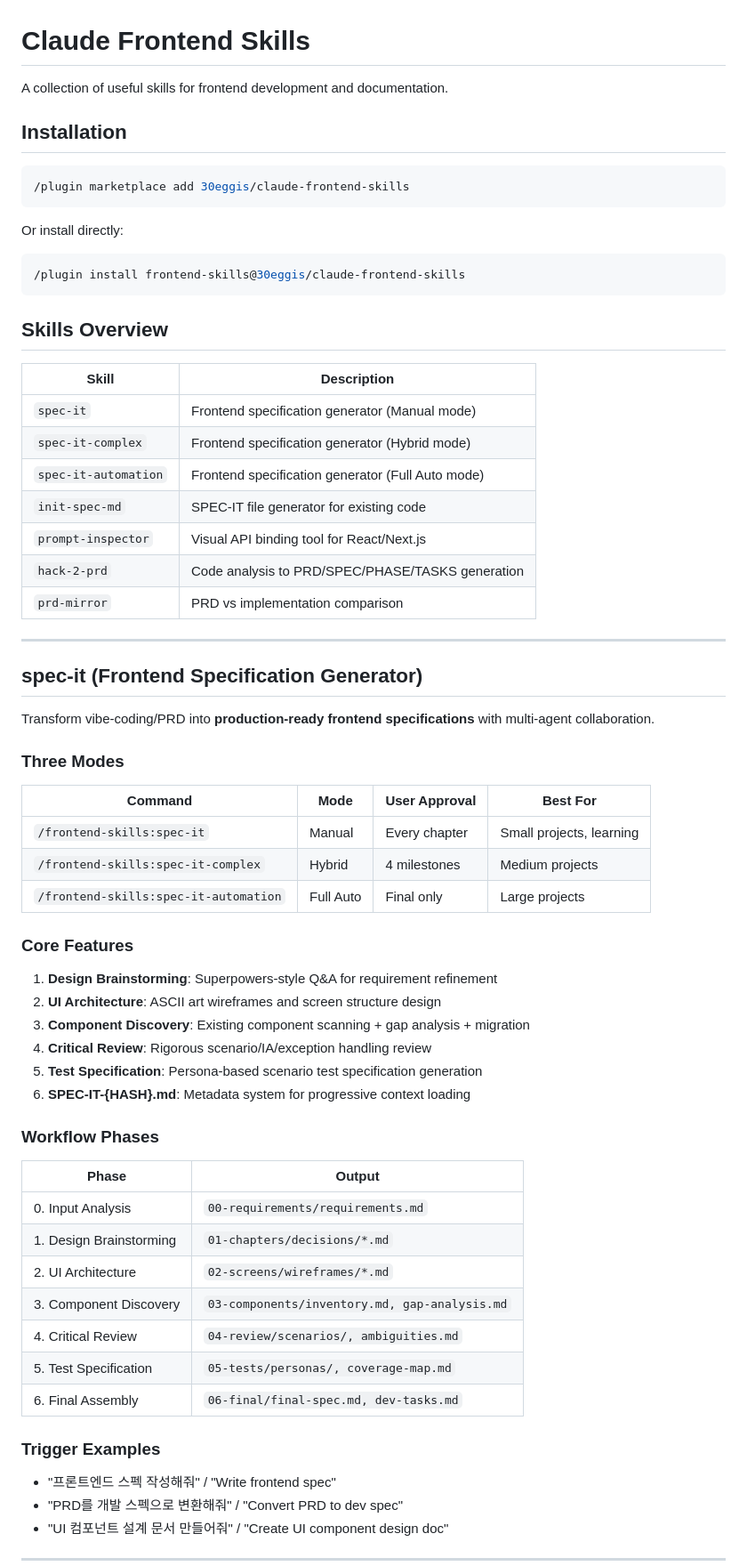
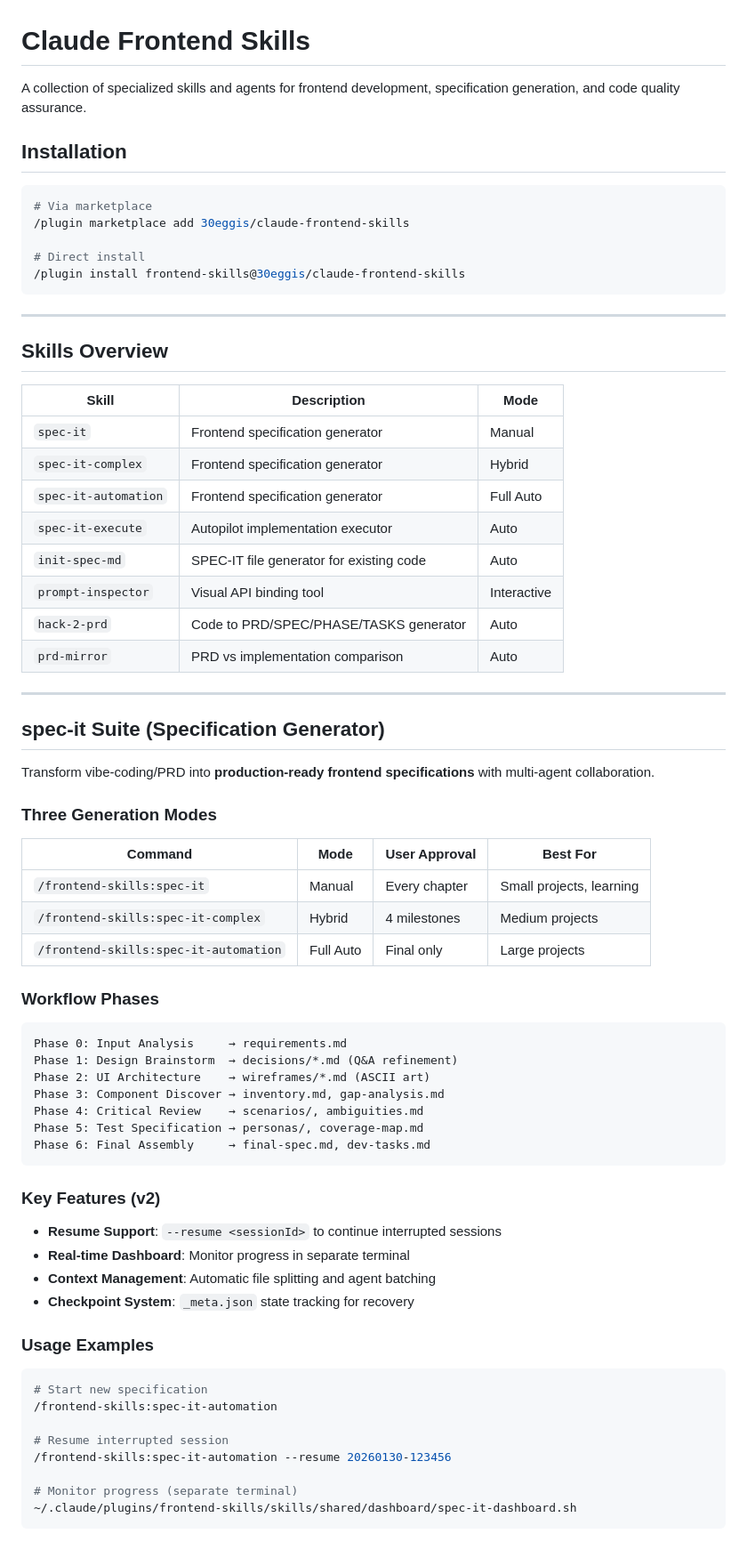
Before and after one commit to 30eggis/spec-it, a Markdown page: README.md, the part around one of its changes. Shown at 89% size. Rendered like a GitHub page.

````diff
--- a/README.md
+++ b/README.md
@@ -1,38 +1,39 @@
 # Claude Frontend Skills
 
-A collection of useful skills for frontend development and documentation.
+A collection of specialized skills and agents for frontend development, specification generation, and code quality assurance.
 
 ## Installation
 
 ```bash
+# Via marketplace
 /plugin marketplace add 30eggis/claude-frontend-skills
-```
 
-Or install directly:
-
-```bash
+# Direct install
 /plugin install frontend-skills@30eggis/claude-frontend-skills
 ```
 
+---
+
 ## Skills Overview
 
-| Skill | Description |
-|-------|-------------|
-| `spec-it` | Frontend specification generator (Manual mode) |
-| `spec-it-complex` | Frontend specification generator (Hybrid mode) |
-| `spec-it-automation` | Frontend specification generator (Full Auto mode) |
-| `init-spec-md` | SPEC-IT file generator for existing code |
-| `prompt-inspector` | Visual API binding tool for React/Next.js |
-| `hack-2-prd` | Code analysis to PRD/SPEC/PHASE/TASKS generation |
-| `prd-mirror` | PRD vs implementation comparison |
+| Skill | Description | Mode |
+|-------|-------------|------|
+| `spec-it` | Frontend specification generator | Manual |
+| `spec-it-complex` | Frontend specification generator | Hybrid |
+| `spec-it-automation` | Frontend specification generator | Full Auto |
+| `spec-it-execute` | Autopilot implementation executor | Auto |
+| `init-spec-md` | SPEC-IT file generator for existing code | Auto |
+| `prompt-inspector` | Visual API binding tool | Interactive |
+| `hack-2-prd` | Code to PRD/SPEC/PHASE/TASKS generator | Auto |
+| `prd-mirror` | PRD vs implementation comparison | Auto |
 
 ---
 
-## spec-it (Frontend Specification Generator)
+## spec-it Suite (Specification Generator)
 
 Transform vibe-coding/PRD into **production-ready frontend specifications** with multi-agent collaboration.
 
-### Three Modes
+### Three Generation Modes
 
 | Command | Mode | User Approval | Best For |
 |---------|------|---------------|----------|
@@ -40,29 +41,35 @@ Transform vibe-coding/PRD into **production-ready frontend specifications** with
 | `/frontend-skills:spec-it-complex` | Hybrid | 4 milestones | Medium projects |
 | `/frontend-skills:spec-it-automation` | Full Auto | Final only | Large projects |
 
-### Core Features
-
-1. **Design Brainstorming**: Superpowers-style Q&A for requirement refinement
-2. **UI Architecture**: ASCII art wireframes and screen structure design
-3. **Component Discovery**: Existing component scanning + gap analysis + migration
-4. **Critical Review**: Rigorous scenario/IA/exception handling review
-5. **Test Specification**: Persona-based scenario test specification generation
-6. **SPEC-IT-{HASH}.md**: Metadata system for progressive context loading
-
 ### Workflow Phases
 
-| Phase | Output |
-|-------|--------|
-| 0. Input Analysis | `00-requirements/requirements.md` |
-| 1. Design Brainstorming | `01-chapters/decisions/*.md` |
-| 2. UI Architecture | `02-screens/wireframes/*.md` |
-| 3. Component Discovery | `03-components/inventory.md, gap-analysis.md` |
-| 4. Critical Review | `04-review/scenarios/, ambiguities.md` |
-| 5. Test Specification | `05-tests/personas/, coverage-map.md` |
-| 6. Final Assembly | `06-final/final-spec.md, dev-tasks.md` |
+```
+Phase 0: Input Analysis     → requirements.md
+Phase 1: Design Brainstorm  → decisions/*.md (Q&A refinement)
+Phase 2: UI Architecture    → wireframes/*.md (ASCII art)
+Phase 3: Component Discover → inventory.md, gap-analysis.md
+Phase 4: Critical Review    → scenarios/, ambiguities.md
+Phase 5: Test Specification → personas/, coverage-map.md
+Phase 6: Final Assembly     → final-spec.md, dev-tasks.md
+```
 
-### Trigger Examples
+### Key Features (v2)
 
-- "프론트엔드 스펙 작성해줘" / "Write frontend spec"
-- "PRD를 개발 스펙으로 변환해줘" / "Convert PRD to dev spec"
-- "UI 컴포넌트 설계 문서 만들어줘" / "Create UI component design doc"
+- **Resume Support**: `--resume <sessionId>` to continue interrupted sessions
+- **Real-time Dashboard**: Monitor progress in separate terminal
+- **Context Management**: Automatic file splitting and agent batching
+- **Checkpoint System**: `_meta.json` state tracking for recovery
+
+### Usage Examples
+
+```bash
+# Start new specification
+/frontend-skills:spec-it-automation
+
+# Resume interrupted session
+/frontend-skills:spec-it-automation --resume 20260130-123456
+
+# Monitor progress (separate terminal)
+~/.claude/plugins/frontend-skills/skills/shared/dashboard/spec-it-dashboard.sh
+```
+
````
Also changed, not shown: other parts of README.md (+159 -81 lines).
